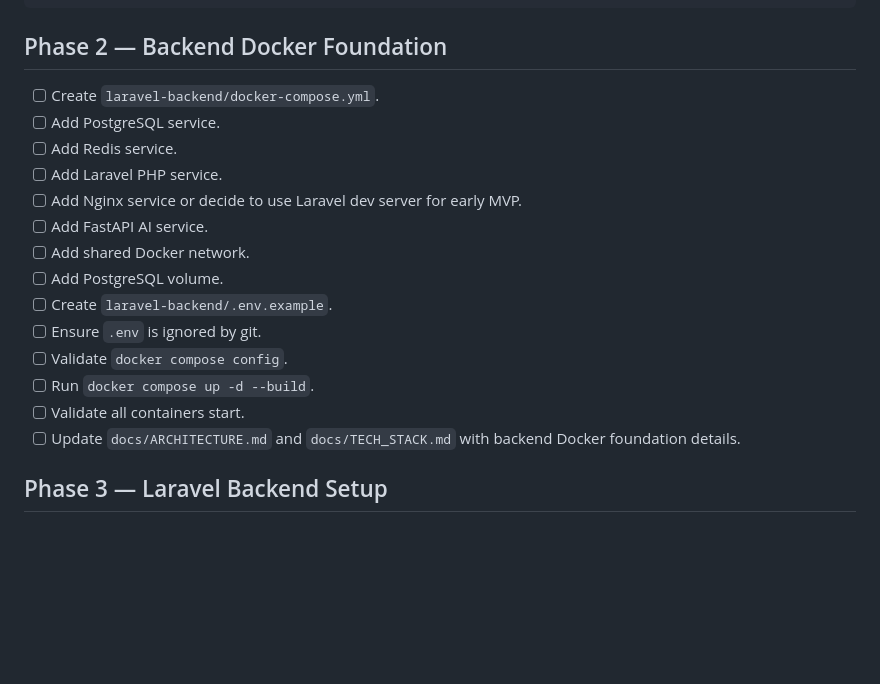
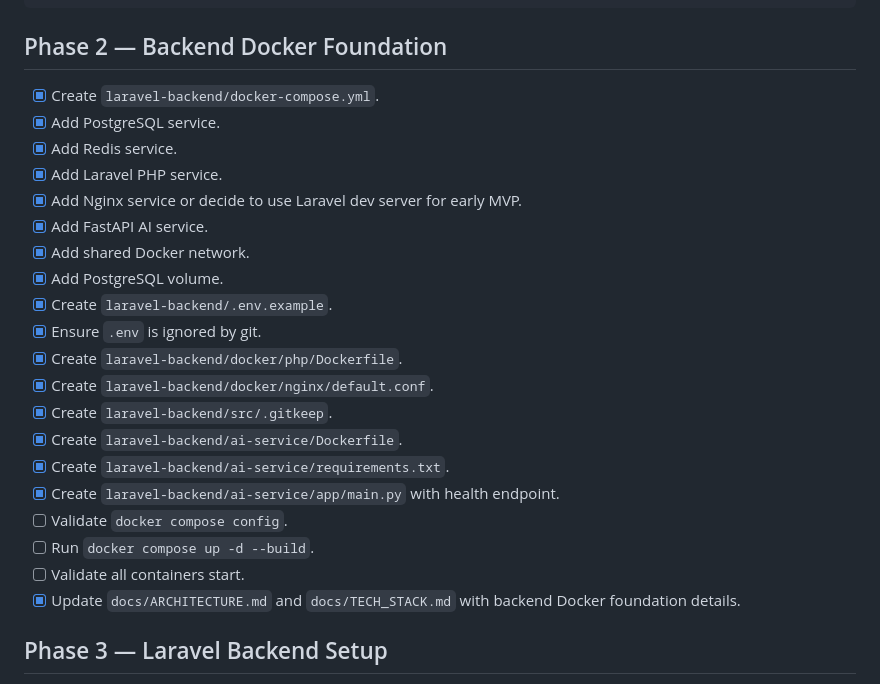
Before and after one commit to Nenosaj/resumefit, a Markdown page: TASKS.md, the part around the change. Drawn GitHub-style; blank space fills up the shorter version.

Commit message:
updated TASKS.d

```diff
--- a/TASKS.md
+++ b/TASKS.md
@@ -71,20 +71,26 @@ resumefit/
 
 ## Phase 2 — Backend Docker Foundation
 
-- [ ] Create `laravel-backend/docker-compose.yml`.
-- [ ] Add PostgreSQL service.
-- [ ] Add Redis service.
-- [ ] Add Laravel PHP service.
-- [ ] Add Nginx service or decide to use Laravel dev server for early MVP.
-- [ ] Add FastAPI AI service.
-- [ ] Add shared Docker network.
-- [ ] Add PostgreSQL volume.
-- [ ] Create `laravel-backend/.env.example`.
-- [ ] Ensure `.env` is ignored by git.
+- [x] Create `laravel-backend/docker-compose.yml`.
+- [x] Add PostgreSQL service.
+- [x] Add Redis service.
+- [x] Add Laravel PHP service.
+- [x] Add Nginx service or decide to use Laravel dev server for early MVP.
+- [x] Add FastAPI AI service.
+- [x] Add shared Docker network.
+- [x] Add PostgreSQL volume.
+- [x] Create `laravel-backend/.env.example`.
+- [x] Ensure `.env` is ignored by git.
+- [x] Create `laravel-backend/docker/php/Dockerfile`.
+- [x] Create `laravel-backend/docker/nginx/default.conf`.
+- [x] Create `laravel-backend/src/.gitkeep`.
+- [x] Create `laravel-backend/ai-service/Dockerfile`.
+- [x] Create `laravel-backend/ai-service/requirements.txt`.
+- [x] Create `laravel-backend/ai-service/app/main.py` with health endpoint.
 - [ ] Validate `docker compose config`.
 - [ ] Run `docker compose up -d --build`.
 - [ ] Validate all containers start.
-- [ ] Update `docs/ARCHITECTURE.md` and `docs/TECH_STACK.md` with backend Docker foundation details.
+- [x] Update `docs/ARCHITECTURE.md` and `docs/TECH_STACK.md` with backend Docker foundation details.
 
 ## Phase 3 — Laravel Backend Setup
 
```
